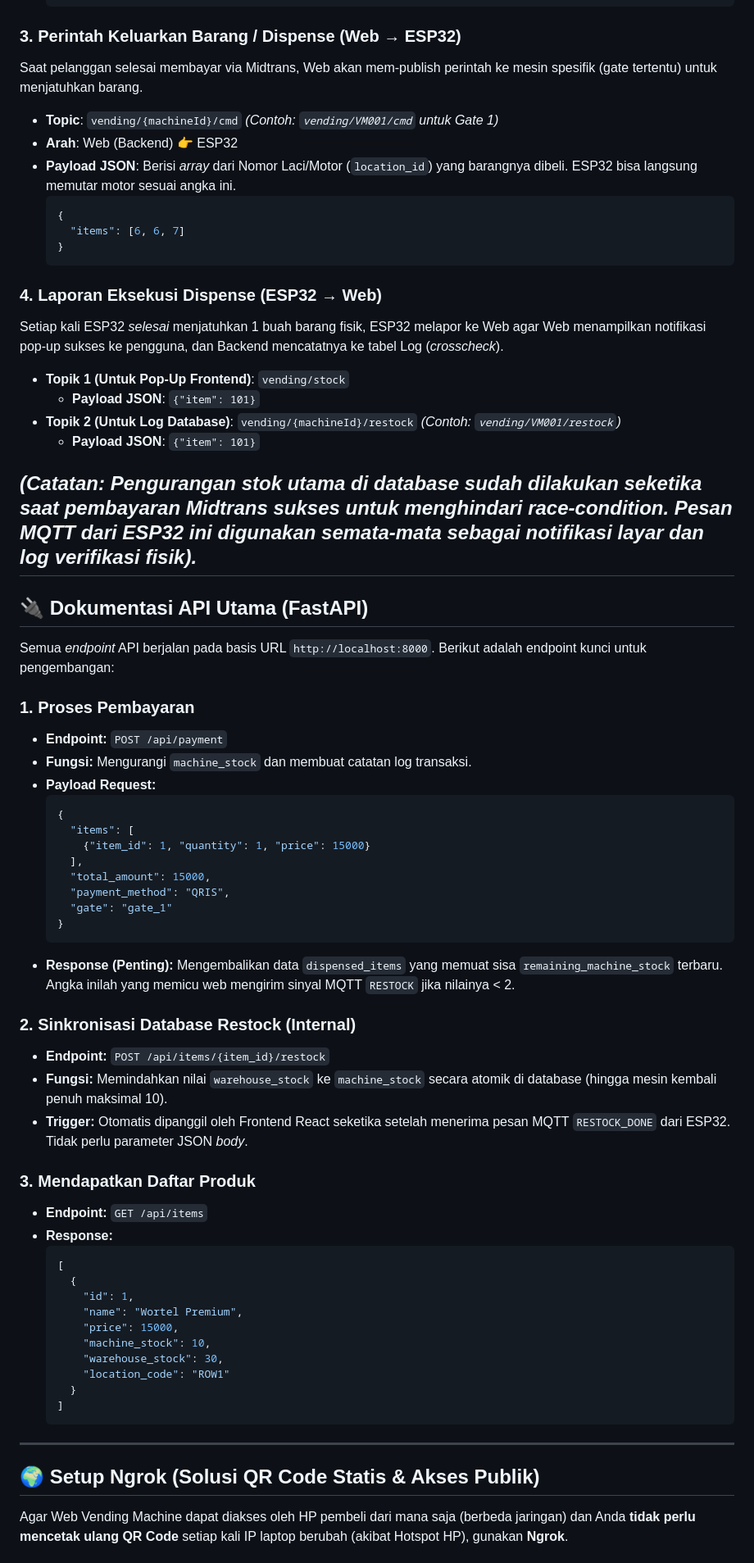
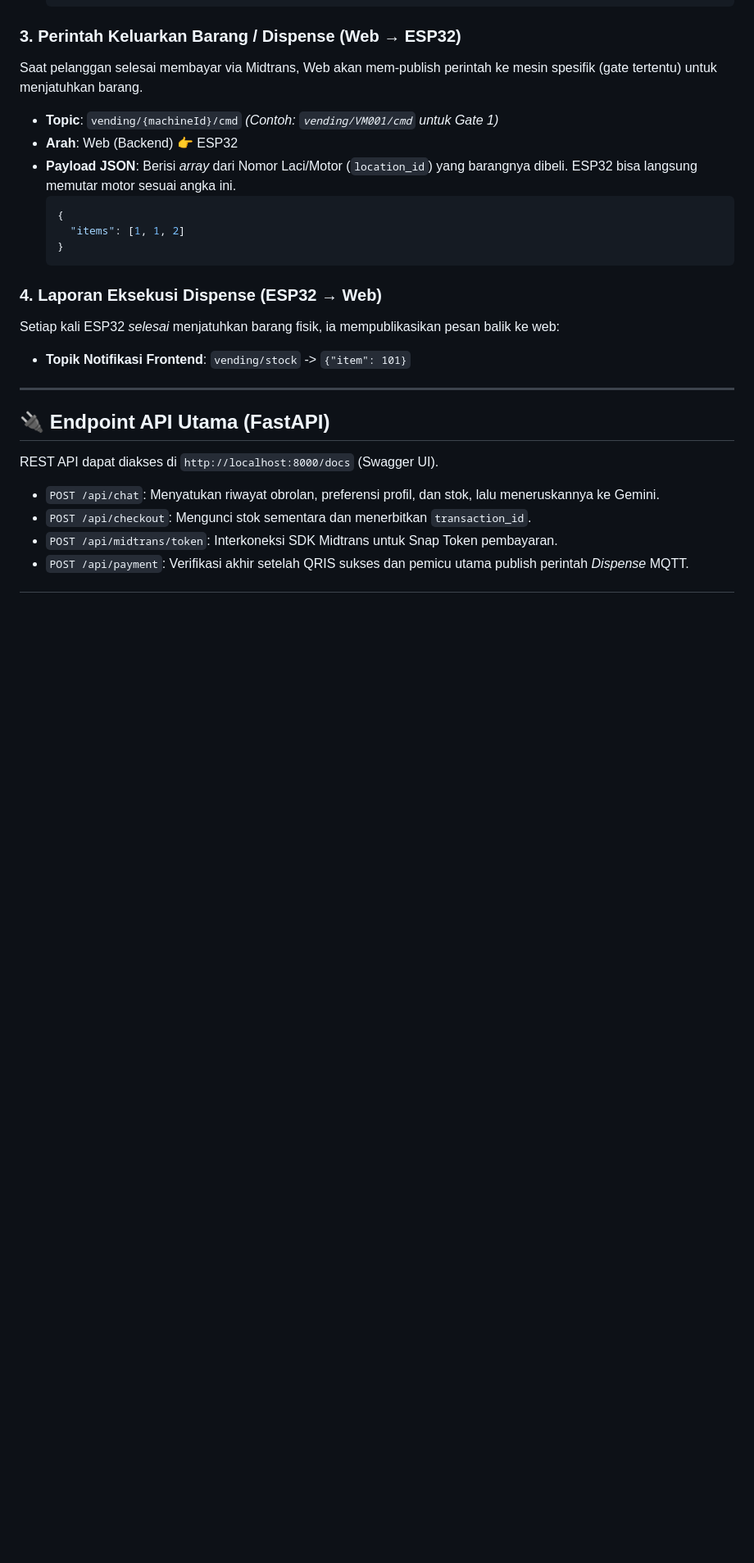
Before and after one commit to DasAuto39/VenMachine, a Markdown page: README.md, the part around one of its changes. Shown at 82% size. Rendered like a GitHub page; blank space fills up the shorter version.

````diff
--- a/README.md
+++ b/README.md
@@ -80,64 +84,21 @@ Saat pelanggan selesai membayar via Midtrans, Web akan mem-publish perintah ke m
     Berisi *array* dari Nomor Laci/Motor (`location_id`) yang barangnya dibeli. ESP32 bisa langsung memutar motor sesuai angka ini.
     ```json
     {
-      "items": [6, 6, 7]
+      "items": [1, 1, 2]
     }
     ```
 
 ### 4. Laporan Eksekusi Dispense (ESP32 → Web)
-Setiap kali ESP32 *selesai* menjatuhkan 1 buah barang fisik, ESP32 melapor ke Web agar Web menampilkan notifikasi pop-up sukses ke pengguna, dan Backend mencatatnya ke tabel Log (*crosscheck*).
-*   **Topik 1 (Untuk Pop-Up Frontend)**: `vending/stock`
-    *   **Payload JSON**: `{"item": 101}`
-*   **Topik 2 (Untuk Log Database)**: `vending/{machineId}/restock` *(Contoh: `vending/VM001/restock`)*
-    *   **Payload JSON**: `{"item": 101}`
-
-*(Catatan: Pengurangan stok utama di database sudah dilakukan seketika saat pembayaran Midtrans sukses untuk menghindari race-condition. Pesan MQTT dari ESP32 ini digunakan semata-mata sebagai notifikasi layar dan log verifikasi fisik).*
----
-
-## 🔌 Dokumentasi API Utama (FastAPI)
-
-Semua *endpoint* API berjalan pada basis URL `http://localhost:8000`. Berikut adalah endpoint kunci untuk pengembangan:
-
-### 1. Proses Pembayaran
-*   **Endpoint:** `POST /api/payment`
-*   **Fungsi:** Mengurangi `machine_stock` dan membuat catatan log transaksi.
-*   **Payload Request:**
-    ```json
-    {
-      "items": [
-        {"item_id": 1, "quantity": 1, "price": 15000}
-      ],
-      "total_amount": 15000,
-      "payment_method": "QRIS",
-      "gate": "gate_1"
-    }
-    ```
-*   **Response (Penting):** Mengembalikan data `dispensed_items` yang memuat sisa `remaining_machine_stock` terbaru. Angka inilah yang memicu web mengirim sinyal MQTT `RESTOCK` jika nilainya < 2.
-
-### 2. Sinkronisasi Database Restock (Internal)
-*   **Endpoint:** `POST /api/items/{item_id}/restock`
-*   **Fungsi:** Memindahkan nilai `warehouse_stock` ke `machine_stock` secara atomik di database (hingga mesin kembali penuh maksimal 10).
-*   **Trigger:** Otomatis dipanggil oleh Frontend React seketika setelah menerima pesan MQTT `RESTOCK_DONE` dari ESP32. Tidak perlu parameter JSON *body*.
-
-### 3. Mendapatkan Daftar Produk
-*   **Endpoint:** `GET /api/items`
-*   **Response:**
-    ```json
-    [
-      {
-        "id": 1,
-        "name": "Wortel Premium",
-        "price": 15000,
-        "machine_stock": 10,
-        "warehouse_stock": 30,
-        "location_code": "ROW1"
-      }
-    ]
-    ```
+Setiap kali ESP32 *selesai* menjatuhkan barang fisik, ia mempublikasikan pesan balik ke web:
+*   **Topik Notifikasi Frontend**: `vending/stock` -> `{"item": 101}`
 
 ---
 
-## 🌍 Setup Ngrok (Solusi QR Code Statis & Akses Publik)
+## 🔌 Endpoint API Utama (FastAPI)
 
-Agar Web Vending Machine dapat diakses oleh HP pembeli dari mana saja (berbeda jaringan) dan Anda **tidak perlu mencetak ulang QR Code** setiap kali IP laptop berubah (akibat Hotspot HP), gunakan **Ngrok**.
+REST API dapat diakses di `http://localhost:8000/docs` (Swagger UI).
+*   `POST /api/chat`: Menyatukan riwayat obrolan, preferensi profil, dan stok, lalu meneruskannya ke Gemini.
+*   `POST /api/checkout`: Mengunci stok sementara dan menerbitkan `transaction_id`.
+*   `POST /api/midtrans/token`: Interkoneksi SDK Midtrans untuk Snap Token pembayaran.
+*   `POST /api/payment`: Verifikasi akhir setelah QRIS sukses dan pemicu utama publish perintah *Dispense* MQTT.
 
````
Also changed, not shown: other parts of README.md (+51 -60 lines).
